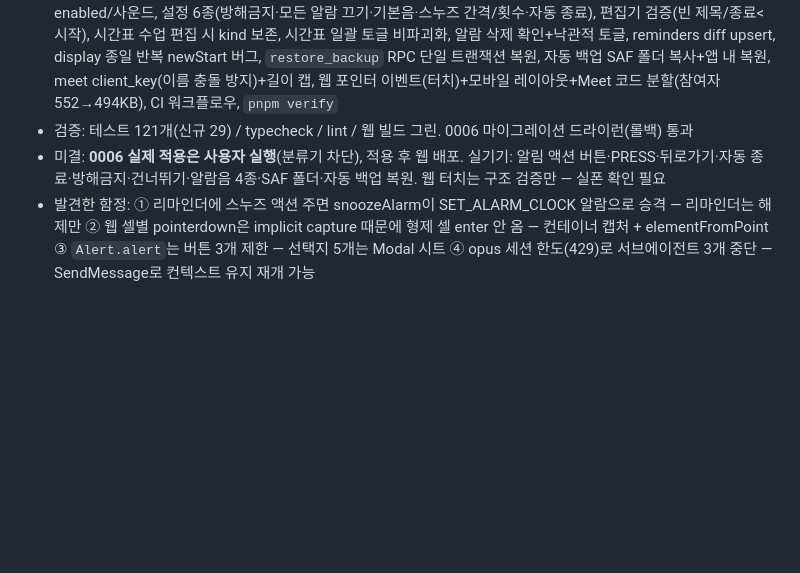
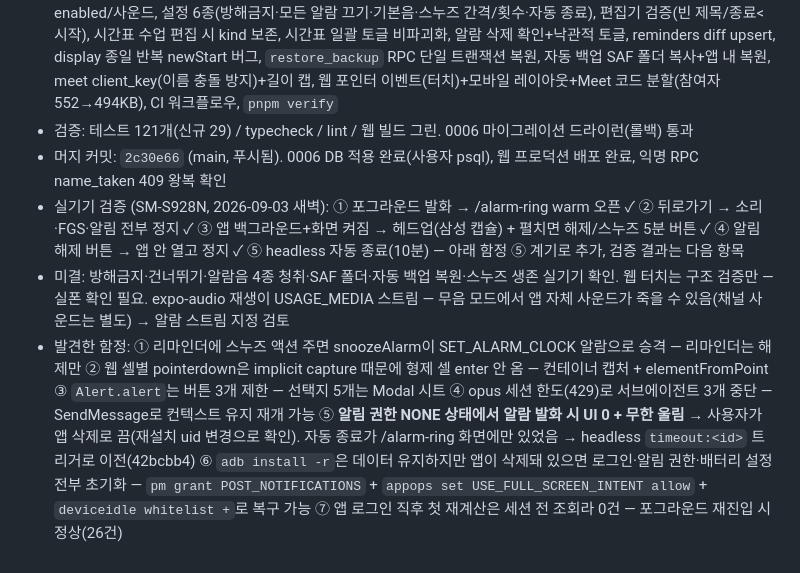
Before and after one commit to choijunhuk/chrona, a Markdown page: docs/PROGRESS.md, the part around the change. GitHub-like rendering; blank space fills up the shorter version.

Commit message:
docs: stage-13 device verification + headless timeout trap
Co-Authored-By: Claude Fable 5.1 <noreply@anthropic.com>

```diff
--- a/docs/PROGRESS.md
+++ b/docs/PROGRESS.md
@@ -87,5 +87,7 @@
 - 계기: 사용자 "알람 끄는 기능이 없다" → 전체 점검. 알람 알림에 액션 버튼 0, 알림 탭 무반응(PRESS 미처리), 뒤로가기 시 소리 지속, 해제 후 /debug 착지가 근본 원인
 - 구현 요약: 알림 해제/스누즈 액션(headless 처리), PRESS→/alarm-ring, BackHandler=해제, 자동 종료(기본 10분)+길게 눌러 해제 폴백, 스누즈 재계산 생존(`snooze:` id), 방해금지(quietUntil + 도메인 `applyAlarmFilters` + quiet 앵커), 이번만 건너뛰기(홈 칩, skippedAlarmKeys), 알람음 4종 생성+채널 분리+무음(진동), 리마인더별 enabled/사운드, 설정 6종(방해금지·모든 알람 끄기·기본음·스누즈 간격/횟수·자동 종료), 편집기 검증(빈 제목/종료<시작), 시간표 수업 편집 시 kind 보존, 시간표 일괄 토글 비파괴화, 알람 삭제 확인+낙관적 토글, reminders diff upsert, display 종일 반복 newStart 버그, `restore_backup` RPC 단일 트랜잭션 복원, 자동 백업 SAF 폴더 복사+앱 내 복원, meet client_key(이름 충돌 방지)+길이 캡, 웹 포인터 이벤트(터치)+모바일 레이아웃+Meet 코드 분할(참여자 552→494KB), CI 워크플로우, `pnpm verify`
 - 검증: 테스트 121개(신규 29) / typecheck / lint / 웹 빌드 그린. 0006 마이그레이션 드라이런(롤백) 통과
-- 미결: **0006 실제 적용은 사용자 실행**(분류기 차단), 적용 후 웹 배포. 실기기: 알림 액션 버튼·PRESS·뒤로가기·자동 종료·방해금지·건너뛰기·알람음 4종·SAF 폴더·자동 백업 복원. 웹 터치는 구조 검증만 — 실폰 확인 필요
-- 발견한 함정: ① 리마인더에 스누즈 액션 주면 snoozeAlarm이 SET_ALARM_CLOCK 알람으로 승격 — 리마인더는 해제만 ② 웹 셀별 pointerdown은 implicit capture 때문에 형제 셀 enter 안 옴 — 컨테이너 캡처 + elementFromPoint ③ `Alert.alert`는 버튼 3개 제한 — 선택지 5개는 Modal 시트 ④ opus 세션 한도(429)로 서브에이전트 3개 중단 — SendMessage로 컨텍스트 유지 재개 가능
+- 머지 커밋: `2c30e66` (main, 푸시됨). 0006 DB 적용 완료(사용자 psql), 웹 프로덕션 배포 완료, 익명 RPC name_taken 409 왕복 확인
+- 실기기 검증 (SM-S928N, 2026-09-03 새벽): ① 포그라운드 발화 → /alarm-ring warm 오픈 ✓ ② 뒤로가기 → 소리·FGS·알림 전부 정지 ✓ ③ 앱 백그라운드+화면 켜짐 → 헤드업(삼성 캡슐) + 펼치면 해제/스누즈 5분 버튼 ✓ ④ 알림 해제 버튼 → 앱 안 열고 정지 ✓ ⑤ headless 자동 종료(10분) — 아래 함정 ⑤ 계기로 추가, 검증 결과는 다음 항목
+- 미결: 방해금지·건너뛰기·알람음 4종 청취·SAF 폴더·자동 백업 복원·스누즈 생존 실기기 확인. 웹 터치는 구조 검증만 — 실폰 확인 필요. expo-audio 재생이 USAGE_MEDIA 스트림 — 무음 모드에서 앱 자체 사운드가 죽을 수 있음(채널 사운드는 별도) → 알람 스트림 지정 검토
+- 발견한 함정: ① 리마인더에 스누즈 액션 주면 snoozeAlarm이 SET_ALARM_CLOCK 알람으로 승격 — 리마인더는 해제만 ② 웹 셀별 pointerdown은 implicit capture 때문에 형제 셀 enter 안 옴 — 컨테이너 캡처 + elementFromPoint ③ `Alert.alert`는 버튼 3개 제한 — 선택지 5개는 Modal 시트 ④ opus 세션 한도(429)로 서브에이전트 3개 중단 — SendMessage로 컨텍스트 유지 재개 가능 ⑤ **알림 권한 NONE 상태에서 알람 발화 시 UI 0 + 무한 울림** → 사용자가 앱 삭제로 끔(재설치 uid 변경으로 확인). 자동 종료가 /alarm-ring 화면에만 있었음 → headless `timeout:<id>` 트리거로 이전(42bcbb4) ⑥ `adb install -r`은 데이터 유지하지만 앱이 삭제돼 있으면 로그인·알림 권한·배터리 설정 전부 초기화 — `pm grant POST_NOTIFICATIONS` + `appops set USE_FULL_SCREEN_INTENT allow` + `deviceidle whitelist +`로 복구 가능 ⑦ 앱 로그인 직후 첫 재계산은 세션 전 조회라 0건 — 포그라운드 재진입 시 정상(26건)
```
